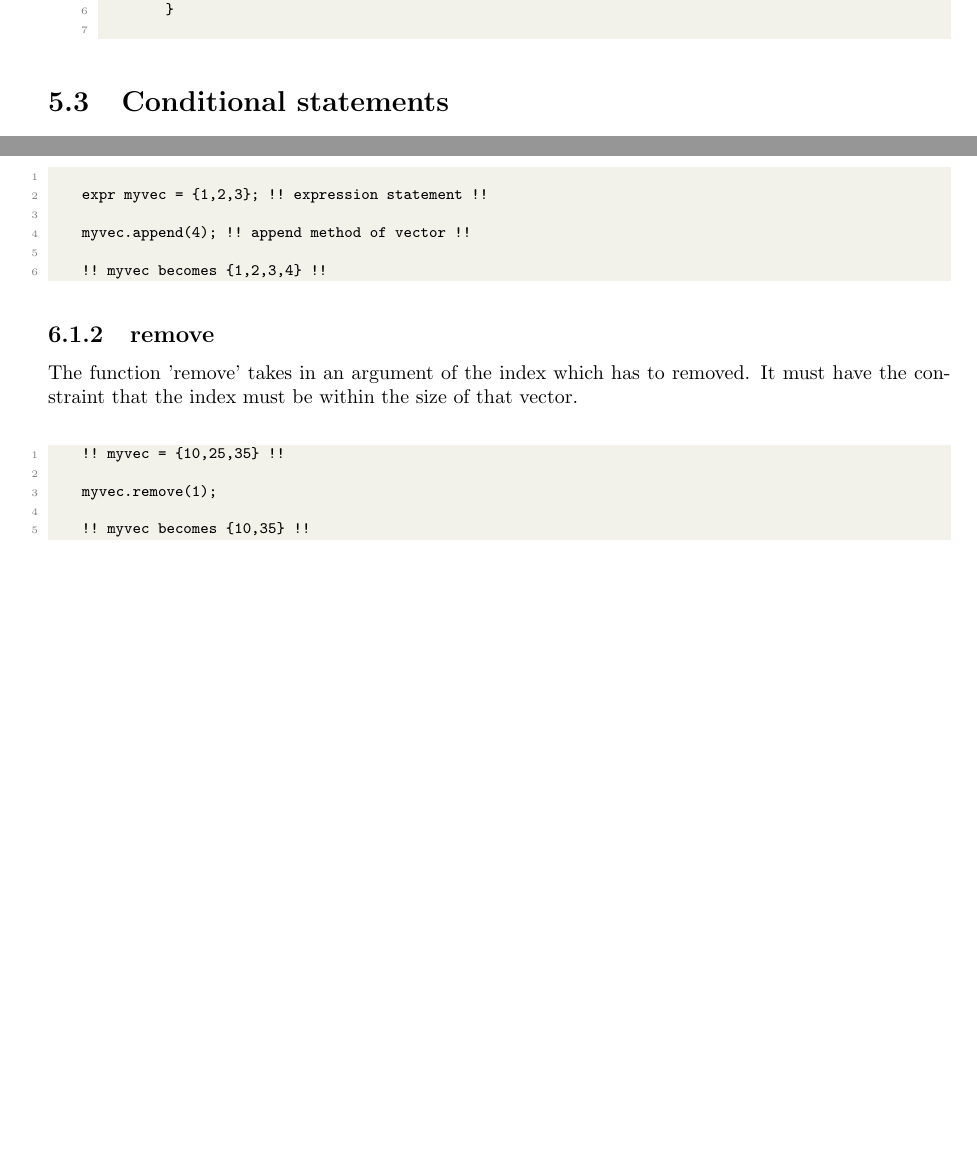
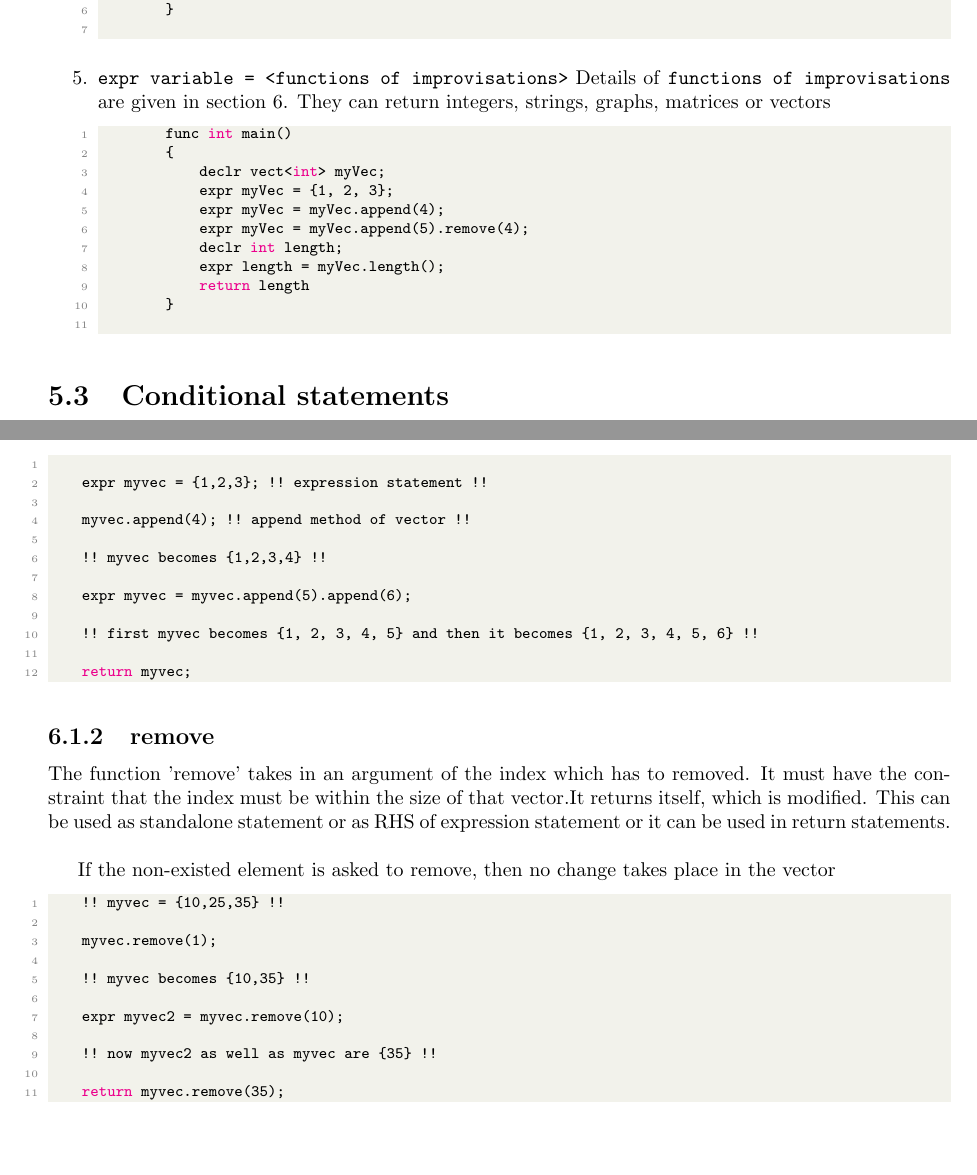
Before and after one commit to Hema-Sri-Ch/compilers_project, a LaTeX thesis (phase1/main.tex): two parts of pages 11 and 16 of 20, joined at a grey line, cut so that both start at the same text, the shorter picture padded with empty space. The pictures show the PDF file phase1/group_8_DSL.pdf that the author committed with the source.

Commit message:
modified pdf

```diff
--- a/phase1/main.tex
+++ b/phase1/main.tex
@@ -284,6 +288,7 @@ In this the \texttt{<resultant>} represents the following
     \item arithmetic operations
     \item logical operations
     \item call statements
+    \item functions of improvisations
 \end{itemize}
 Here are unary operators: \textbf{incr, decr}\\
 They have the following syntax:\\
@@ -412,6 +417,21 @@ Expression statements start with the key word \texttt{expr}. It follows the foll
             return ans;
         }
     \end{lstlisting}
+
+    \item \textbf{\texttt{expr variable = <functions of improvisations>}}
+    Details of \texttt{functions of improvisations} are given in section 6. They can return integers, strings, graphs, matrices or vectors
+    \begin{lstlisting}
+        func int main()
+        {
+            declr vect<int> myVec;
+            expr myVec = {1, 2, 3};
+            expr myVec = myVec.append(4);
+            expr myVec = myVec.append(5).remove(4);
+            declr int length;
+            expr length = myVec.length();
+            return length
+        }
+    \end{lstlisting}
 \end{enumerate}
 
 \section{Conditional statements}
@@ -425,6 +445,7 @@ Here is the syntax for if-conditionals
         \item arithematic operations
         \item logical operations
         \item call statements
+        \item functions of improvisations
     \end{itemize}
     \begin{lstlisting}
         func int main()
@@ -509,6 +536,7 @@ The \texttt{<resultant>} above includes the following
         \item arithmetic operations
         \item logical operations
         \item call statements
+        \item functions of improvisations
 \end{itemize}
 \begin{lstlisting}
     func int main()
@@ -567,6 +595,7 @@ The call arguments are none or more \texttt{<resultant>} objects. The \texttt{<r
     \item arithmetic operations
     \item logical operations
     \item call statements
+    \item functions of improvisations
 \end{itemize}
 \begin{lstlisting}
     func int main()
@@ -609,6 +638,7 @@ As mentioned in earlier the \texttt{<resultant>} represents the following
     \item arithmetic operations
     \item logical operations
     \item call statements
+    \item functions of improvisations
 \end{itemize}
 The thing the return statement return should match the data type of the function, which is checked by syntax analyser. A function should contain atleast one return statement
 \begin{lstlisting}
@@ -647,7 +677,7 @@ Vectors in this language works similar to the vectors in C++. There is no before
 Vectors are mutable.\\
 We have some inbuilt functions like append, remove, pop, length, sort for various uses.
 \subsection{append}
-The function 'append' adds the associated element at the end of the vector.
+The function 'append' adds the associated element at the end of the vector. It returns itself, which is modified. This can be used as standalone statement or as RHS of expression statement or it can be used in return statements.
 \begin{lstlisting}
 
     expr myvec = {1,2,3}; !! expression statement !!
@@ -656,15 +686,29 @@ The function 'append' adds the associated element at the end of the vector.
 
     !! myvec becomes {1,2,3,4} !!
 
+    expr myvec = myvec.append(5).append(6);
+
+    !! first myvec becomes {1, 2, 3, 4, 5} and then it becomes {1, 2, 3, 4, 5, 6} !!
+
+    return myvec;
+
 \end{lstlisting}
 \subsection{remove}
-The function 'remove' takes in an argument of the index which has to removed. It must have the constraint that the index must be within the size of that vector.\\
+The function 'remove' takes in an argument of the index which has to removed. It must have the constraint that the index must be within the size of that vector.It returns itself, which is modified. This can be used as standalone statement or as RHS of expression statement or it can be used in return statements.\\
+
+If the non-existed element is asked to remove, then no change takes place in the vector
 \begin{lstlisting}
     !! myvec = {10,25,35} !!
 
     myvec.remove(1);
 
     !! myvec becomes {10,35} !!
+
+    expr myvec2 = myvec.remove(10);
+
+    !! now myvec2 as well as myvec are {35} !!
+
+    return myvec.remove(35);
 \end{lstlisting}
 \subsection{length}
 The function 'length' returns the number of the elements in the vector.\\
@@ -694,4 +744,3 @@ The function `clear' removes all the elements in the vector making its size 0.
     !! myvec becomes {} !!
 \end{lstlisting}
 \subsection{at}
-This function takes an argument of index and returns the value which is present at that index in the vector.
```
Also changed, not shown: phase1/group_8_DSL.pdf, phase1/main.tex (56 more changed lines).
